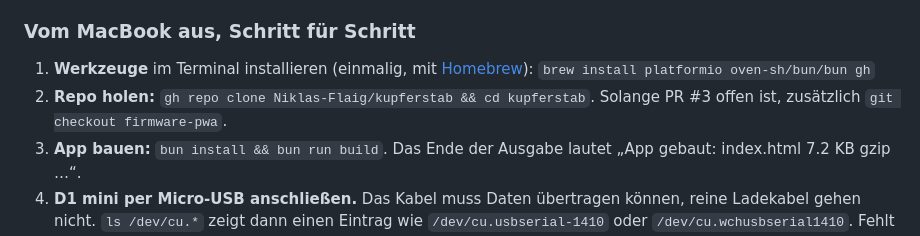
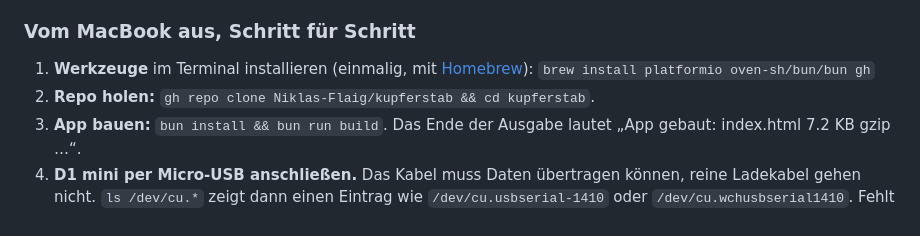
Before and after one commit to Niklas-Flaig/kupferstab, a Markdown page: README.md, the part around the change. GitHub-like rendering.

Commit message:
README: the code is on main now
Co-Authored-By: Claude Opus 5.5 <noreply@anthropic.com>
Claude-Session: https://claude.ai/code/session_01HBzNuBjNYj8XDtdGyjkeJN

```diff
--- a/README.md
+++ b/README.md
@@ -29,8 +29,7 @@ Danach braucht es kein Kabel mehr.
 
 1. **Werkzeuge** im Terminal installieren (einmalig, mit [Homebrew](https://brew.sh)):
    `brew install platformio oven-sh/bun/bun gh`
-2. **Repo holen:** `gh repo clone Niklas-Flaig/kupferstab && cd kupferstab`. Solange PR #3 offen
-   ist, zusätzlich `git checkout firmware-pwa`.
+2. **Repo holen:** `gh repo clone Niklas-Flaig/kupferstab && cd kupferstab`.
 3. **App bauen:** `bun install && bun run build`. Das Ende der Ausgabe lautet „App gebaut: index.html 7.2 KB gzip …“.
 4. **D1 mini per Micro-USB anschließen.** Das Kabel muss Daten übertragen können, reine
    Ladekabel gehen nicht. `ls /dev/cu.*` zeigt dann einen Eintrag wie
```
